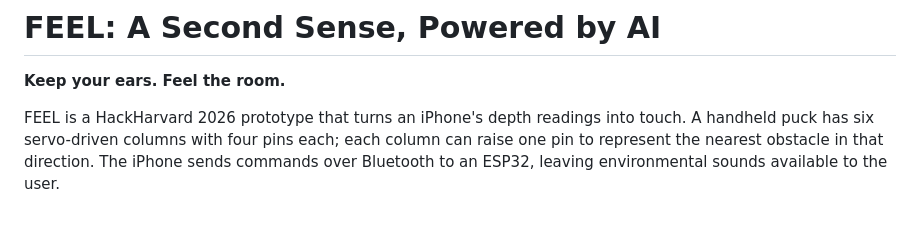
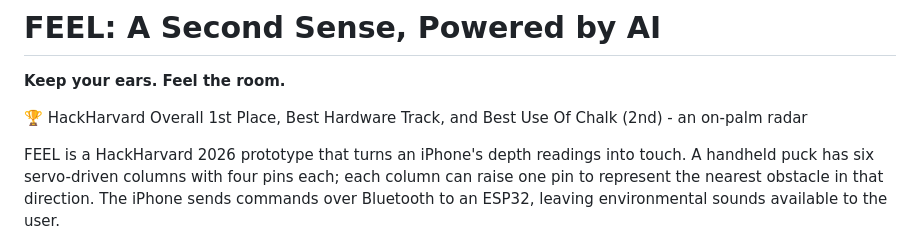
Before and after one commit to MartinPuli/feel, a Markdown page: README.md, the part around the change. Rendered like a GitHub page; blank space fills up the shorter version.

Commit message:
README: add HackHarvard awards line
Co-Authored-By: Claude Sonnet 5.5 <noreply@anthropic.com>
Claude-Session: https://claude.ai/code/session_01EVHkpVYimbyM2T8mYNNVEx

```diff
--- a/README.md
+++ b/README.md
@@ -1,6 +1,8 @@
 # FEEL: A Second Sense, Powered by AI
 
 **Keep your ears. Feel the room.**
+
+🏆 HackHarvard Overall 1st Place, Best Hardware Track, and Best Use Of Chalk (2nd) - an on-palm radar
 
 FEEL is a HackHarvard 2026 prototype that turns an iPhone's depth readings into touch.
 A handheld puck has six servo-driven columns with four pins each; each column can raise
```
